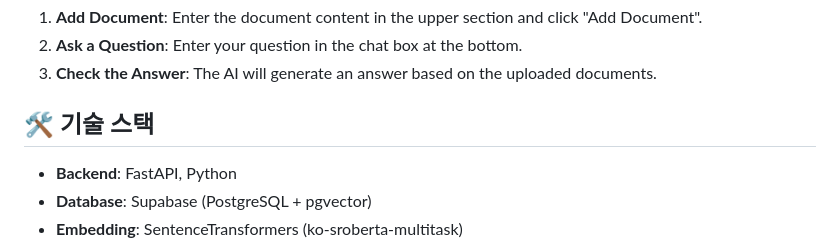
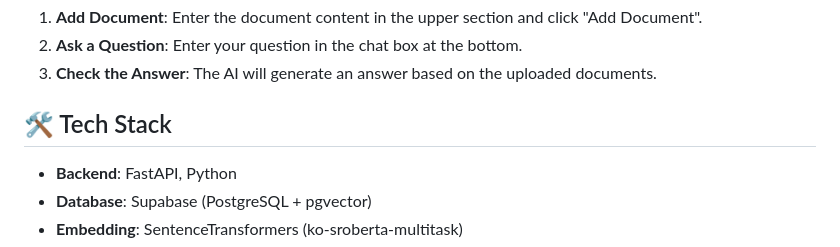
Before and after one commit to DaQuany/RAG, a Markdown page: readme.md, the part around the change. Drawn GitHub-style.

```diff
--- a/readme.md
+++ b/readme.md
@@ -82,7 +82,7 @@ CREATE INDEX ON documents USING ivfflat (embedding vector_cosine_ops);
 2. **Ask a Question**: Enter your question in the chat box at the bottom.
 3. **Check the Answer**: The AI will generate an answer based on the uploaded documents.
 
-## 🛠️ 기술 스택
+## 🛠️ Tech Stack
 
 - **Backend**: FastAPI, Python
 - **Database**: Supabase (PostgreSQL + pgvector)
```
